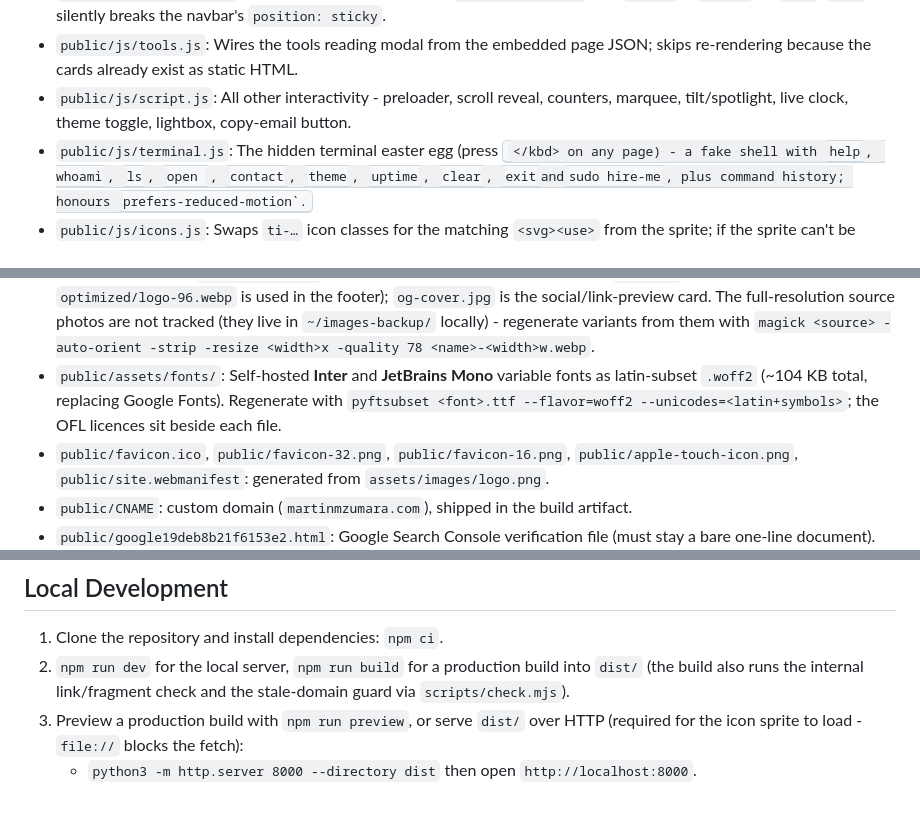
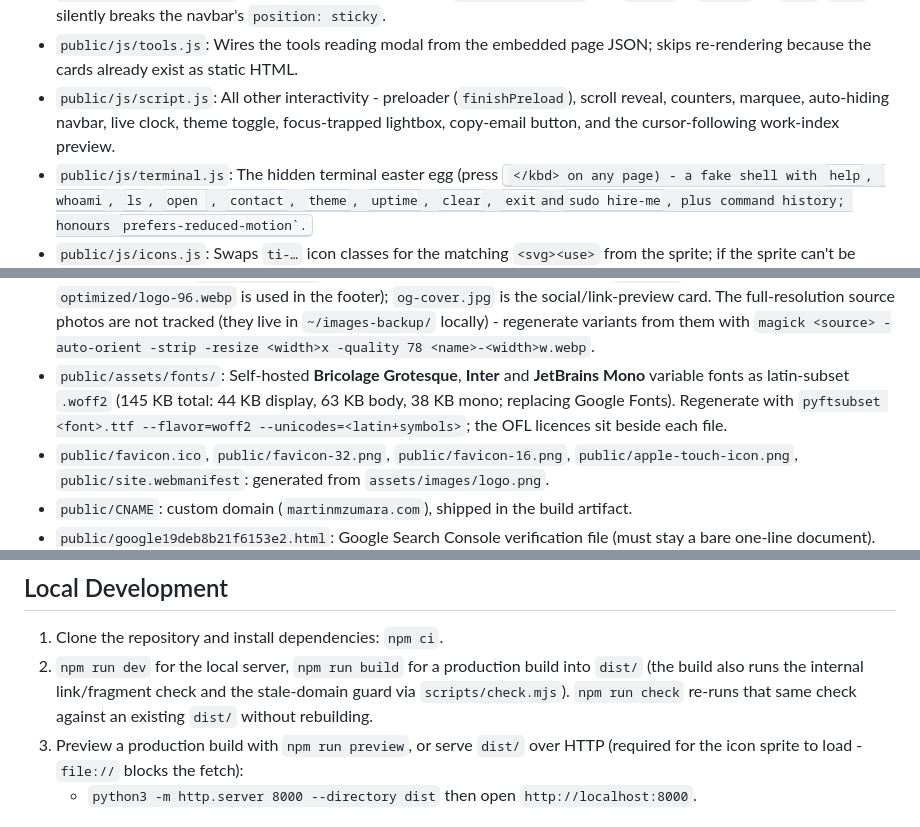
Before and after one commit to martinmzumara/martinmzumara.github.io, a Markdown page: README.md, 3 parts joined by grey strips. GitHub-like rendering.

```diff
--- a/README.md
+++ b/README.md
@@ -38,12 +39,12 @@ Icons are hand-picked **Phosphor Icons** (regular weight, MIT) embedded as an SV
 - `scripts/check.mjs`: Post-build check - internal link/fragment audit plus a stale-domain guard that fails the build if the old `github.io` domain appears in any built text file.
 - `public/css/style.css`: Custom styles - CSS variables, liquid-glass navbar and mobile panel, responsive breakpoints, `prefers-reduced-motion` fallbacks. Note: the page uses `overflow-x: clip` (not `hidden`) - `hidden` on `html`/`body` silently breaks the navbar's `position: sticky`.
 - `public/js/tools.js`: Wires the tools reading modal from the embedded page JSON; skips re-rendering because the cards already exist as static HTML.
-- `public/js/script.js`: All other interactivity - preloader, scroll reveal, counters, marquee, tilt/spotlight, live clock, theme toggle, lightbox, copy-email button.
+- `public/js/script.js`: All other interactivity - preloader (`finishPreload`), scroll reveal, counters, marquee, auto-hiding navbar, live clock, theme toggle, focus-trapped lightbox, copy-email button, and the cursor-following work-index preview.
 - `public/js/terminal.js`: The hidden terminal easter egg (press <kbd>`</kbd> on any page) - a fake shell with `help`, `whoami`, `ls`, `open <project>`, `contact`, `theme`, `uptime`, `clear`, `exit` and `sudo hire-me`, plus command history; honours `prefers-reduced-motion`.
 - `public/js/icons.js`: Swaps `ti-…` icon classes for the matching `<svg><use>` from the sprite; if the sprite can't be fetched (e.g. `file://`), it injects the Tabler webfont stylesheet on demand as a fallback - the font is never loaded on normal page views.
 - `public/assets/icons/icons.svg`: SVG icon sprite (Phosphor regular icons rendered with `currentColor`; `icons.backup.svg` holds the previous Iconoir set).
 - `public/assets/images/`: optimised images. Display sizes are suffixed `-400w` / `-800w` (regular) or `-full` (lightbox, capped at 1600px); `leaksafe-*.jpeg` are the LeakSAFE gallery JPEG fallbacks. `logo.png` is the brand mark (its `optimized/logo-96.webp` is used in the footer); `og-cover.jpg` is the social/link-preview card. The full-resolution source photos are not tracked (they live in `~/images-backup/` locally) - regenerate variants from them with `magick <source> -auto-orient -strip -resize <width>x -quality 78 <name>-<width>w.webp`.
-- `public/assets/fonts/`: Self-hosted **Inter** and **JetBrains Mono** variable fonts as latin-subset `.woff2` (~104 KB total, replacing Google Fonts). Regenerate with `pyftsubset <font>.ttf --flavor=woff2 --unicodes=<latin+symbols>`; the OFL licences sit beside each file.
+- `public/assets/fonts/`: Self-hosted **Bricolage Grotesque**, **Inter** and **JetBrains Mono** variable fonts as latin-subset `.woff2` (145 KB total: 44 KB display, 63 KB body, 38 KB mono; replacing Google Fonts). Regenerate with `pyftsubset <font>.ttf --flavor=woff2 --unicodes=<latin+symbols>`; the OFL licences sit beside each file.
 - `public/favicon.ico`, `public/favicon-32.png`, `public/favicon-16.png`, `public/apple-touch-icon.png`, `public/site.webmanifest`: generated from `assets/images/logo.png`.
 - `public/CNAME`: custom domain (`martinmzumara.com`), shipped in the build artifact.
 - `public/google19deb8b21f6153e2.html`: Google Search Console verification file (must stay a bare one-line document).
@@ -53,7 +54,7 @@ Icons are hand-picked **Phosphor Icons** (regular weight, MIT) embedded as an SV
 ## Local Development
 
 1. Clone the repository and install dependencies: `npm ci`.
-2. `npm run dev` for the local server, `npm run build` for a production build into `dist/` (the build also runs the internal link/fragment check and the stale-domain guard via `scripts/check.mjs`).
+2. `npm run dev` for the local server, `npm run build` for a production build into `dist/` (the build also runs the internal link/fragment check and the stale-domain guard via `scripts/check.mjs`). `npm run check` re-runs that same check against an existing `dist/` without rebuilding.
 3. Preview a production build with `npm run preview`, or serve `dist/` over HTTP (required for the icon sprite to load - `file://` blocks the fetch):
    - `python3 -m http.server 8000 --directory dist` then open `http://localhost:8000`.
 
```
Also changed, not shown: other parts of README.md (+25 -5 lines).
